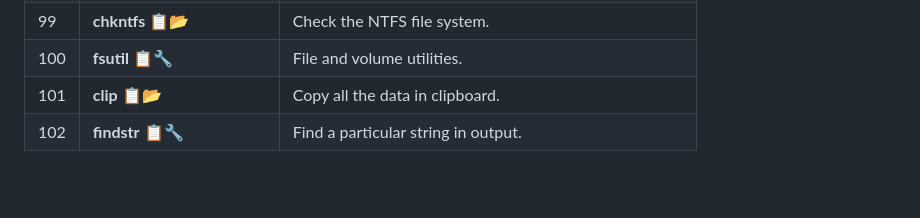
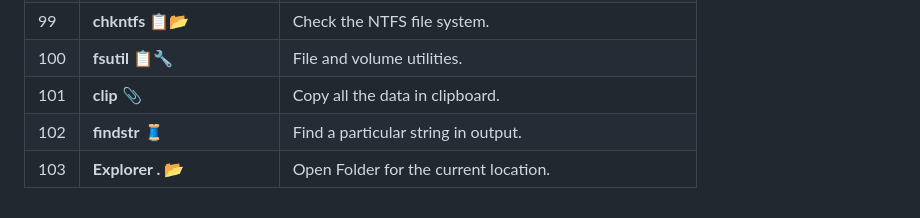
Before and after one commit to Raunaksplanet/Random-Codes, a Markdown page: Linux & Window Commands/README.md, the part around the change. GitHub-like rendering; blank space fills up the shorter version.

```diff
--- a/Linux & Window Commands/README.md
+++ b/Linux & Window Commands/README.md
@@ -209,5 +209,6 @@
 | 98  | **bcdedit** 📋🖥️  | Edit boot configuration data.                  |
 | 99  | **chkntfs** 📋📂  | Check the NTFS file system.                    |
 | 100 | **fsutil** 📋🔧    | File and volume utilities.                    |
-| 101 | **clip** 📋📂  | Copy all the data in clipboard.                   |
-| 102 | **findstr** 📋🔧    | Find a particular string in output.          |
+| 101 | **clip** 📎  | Copy all the data in clipboard.                   |
+| 102 | **findstr** 🧵    | Find a particular string in output.          |
+| 103 | **Explorer .** 📂    | Open Folder for the current location.          |
```
